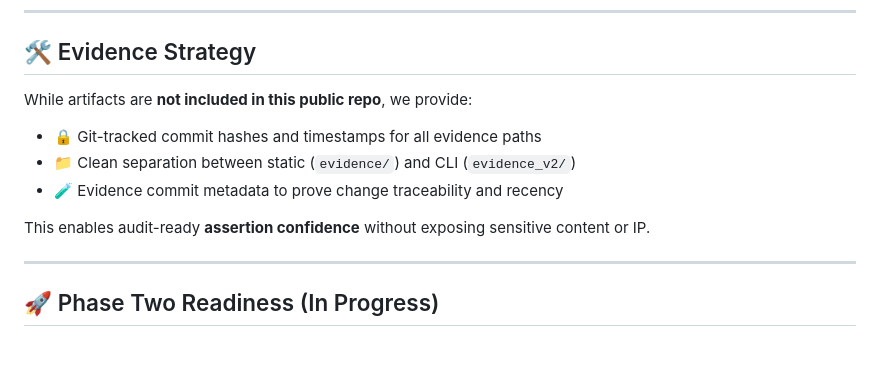
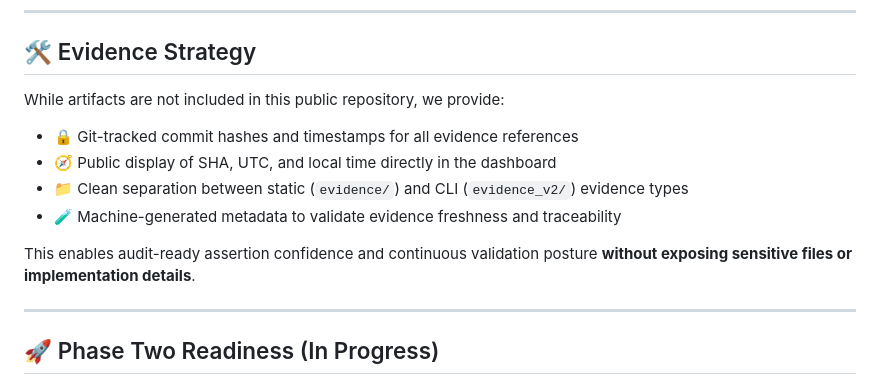
Before and after one commit to Meridian-Knowledge-Solutions/fedramp_20x_public_submission, a Markdown page: README.md, the part around the change. Rendered like a GitHub page; blank space fills up the shorter version.

Commit message:
Update README.md
Evidence update

```diff
--- a/README.md
+++ b/README.md
@@ -109,12 +109,14 @@ This system provides a transparent, integrity-preserving view of Meridian’s ev
 
 ## 🛠️ Evidence Strategy
 
-While artifacts are **not included in this public repo**, we provide:
-- 🔒 Git-tracked commit hashes and timestamps for all evidence paths
-- 📁 Clean separation between static (`evidence/`) and CLI (`evidence_v2/`)
-- 🧪 Evidence commit metadata to prove change traceability and recency
+While artifacts are not included in this public repository, we provide:
 
-This enables audit-ready **assertion confidence** without exposing sensitive content or IP.
+- 🔒 Git-tracked commit hashes and timestamps for all evidence references
+- 🧭 Public display of SHA, UTC, and local time directly in the dashboard
+- 📁 Clean separation between static (`evidence/`) and CLI (`evidence_v2/`) evidence types
+- 🧪 Machine-generated metadata to validate evidence freshness and traceability
+
+This enables audit-ready assertion confidence and continuous validation posture **without exposing sensitive files or implementation details**.
 
 ---
 
```
